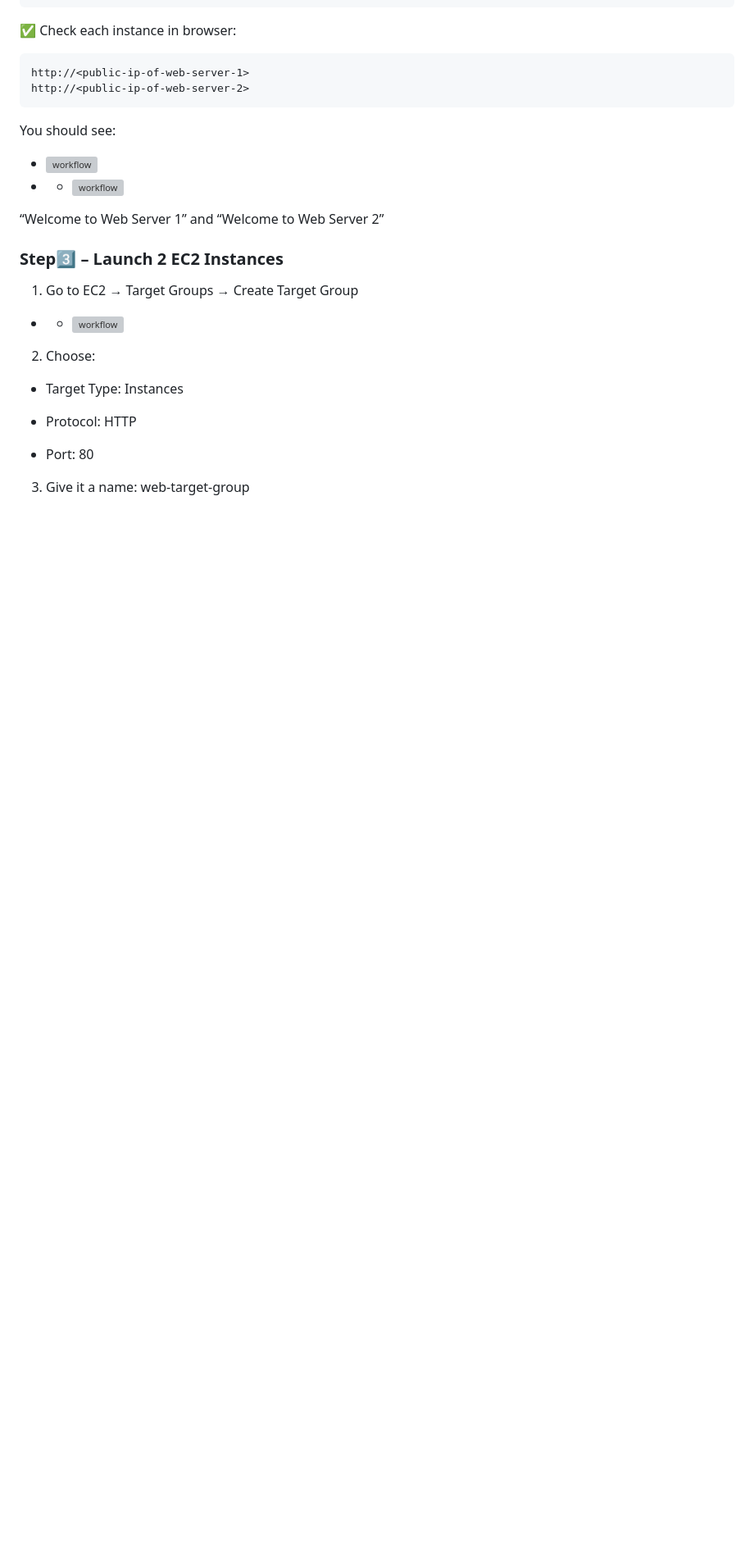
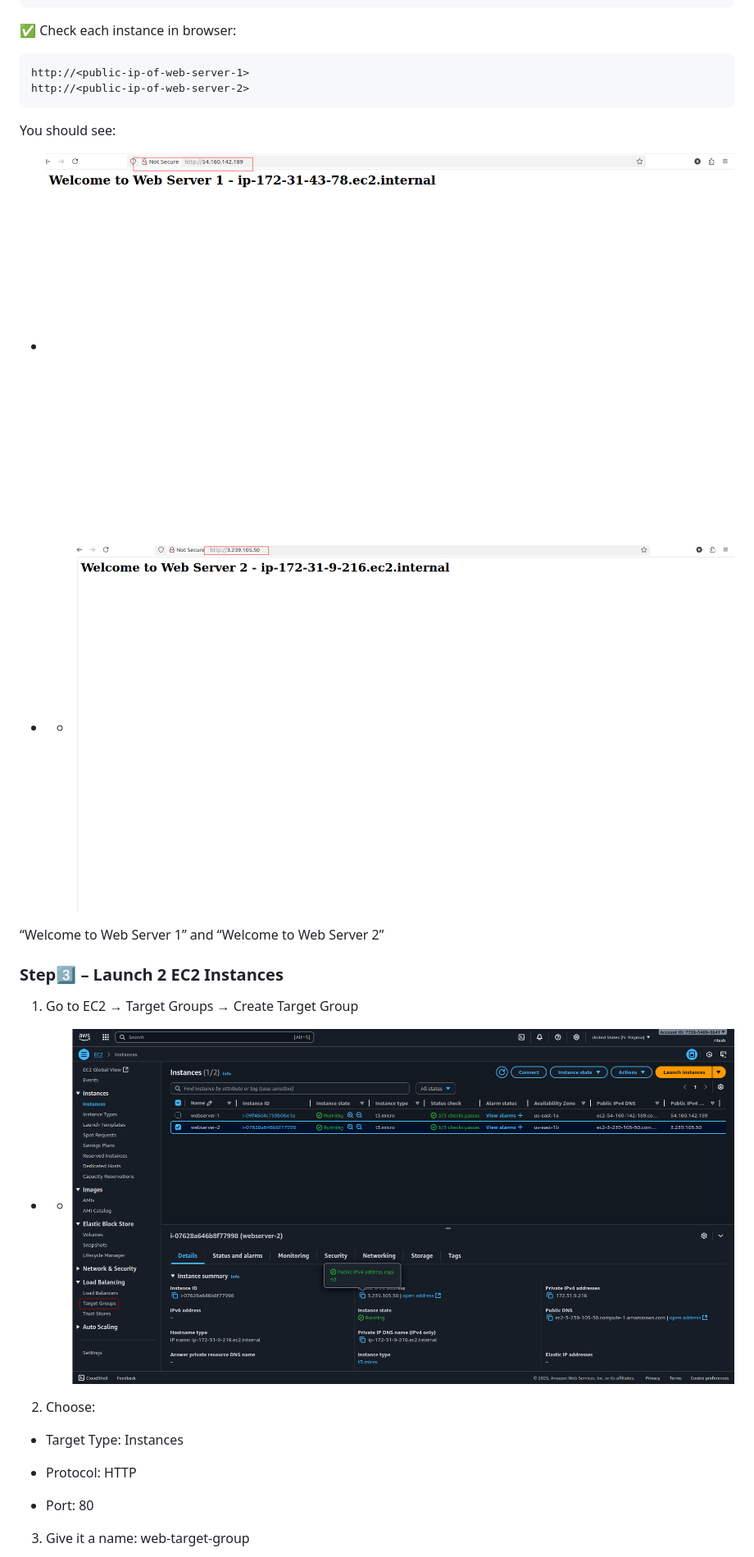
Before and after one commit to ritesh355/aws-projects, a Markdown page: 05-elastic-load-balancer/README.md, the part around the change printed below. Shown: that part at 82% size. GitHub-like rendering; blank space fills up the shorter version; grey boxes are pictures that could not be loaded.

````diff
--- a/05-elastic-load-balancer/README.md
+++ b/05-elastic-load-balancer/README.md
@@ -80,8 +80,8 @@ http://<public-ip-of-web-server-1>
 http://<public-ip-of-web-server-2>
 ```
 You should see:
-  - ![workflow](/images/ec2-6.png)
-  -   - ![workflow](/images/ec2-7.png)
+  - ![workflow](images/ec2-6.png)
+  -   - ![workflow](images/ec2-7.png)
 
 
 
@@ -89,7 +89,7 @@ You should see:
 
 ### Step3️⃣  – Launch 2 EC2 Instances
 1. Go to EC2 → Target Groups → Create Target Group
-  -   - ![workflow](/images/tar1.png)
+  -   - ![workflow](images/tar1.png)
 
 2. Choose:
 
````
Also changed, not shown: other parts of 05-elastic-load-balancer/README.md (+9 -9 lines).
